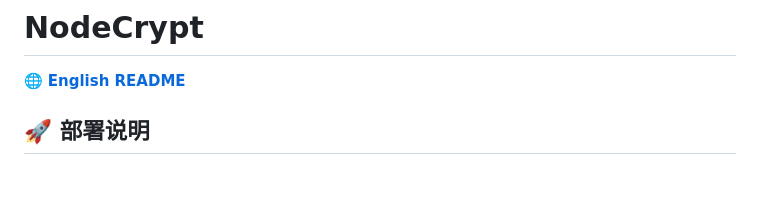
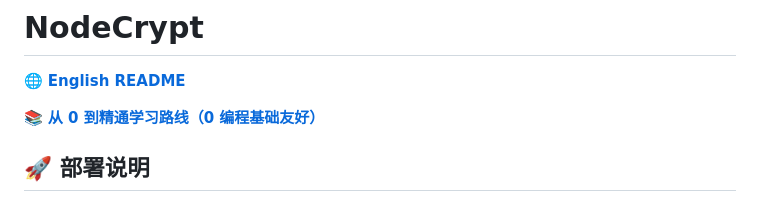
Before and after one commit to star-uu/nodecrypt2, a Markdown page: README.md, the part around the change. GitHub-like rendering; blank space fills up the shorter version.

Commit message:
新增《从0到精通学习路线》文档（docs/LEARNING.md）
- 面向零基础：从跑起项目到看懂前端/网络/密码学/Workers/WebRTC/工程化的十阶段路线

- 每阶段配套本仓库对应文件、动手练习与验收标准，含术语速查表

- README 增加入口链接

```diff
--- a/README.md
+++ b/README.md
@@ -1,6 +1,8 @@
 # NodeCrypt
 
 🌐 **[English README](README_EN.md)**
+
+📚 **[从 0 到精通学习路线（0 编程基础友好）](docs/LEARNING.md)**
 
 ## 🚀 部署说明
 
```
Also changed, not shown: docs/LEARNING.md (added, +260 -0 lines).
